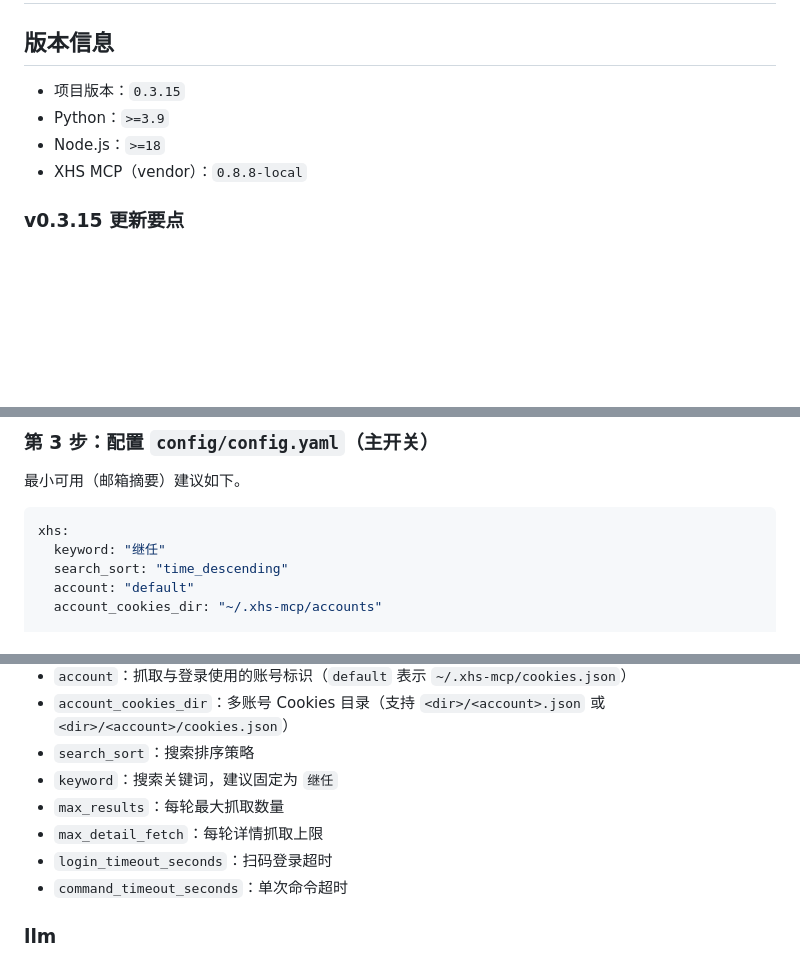
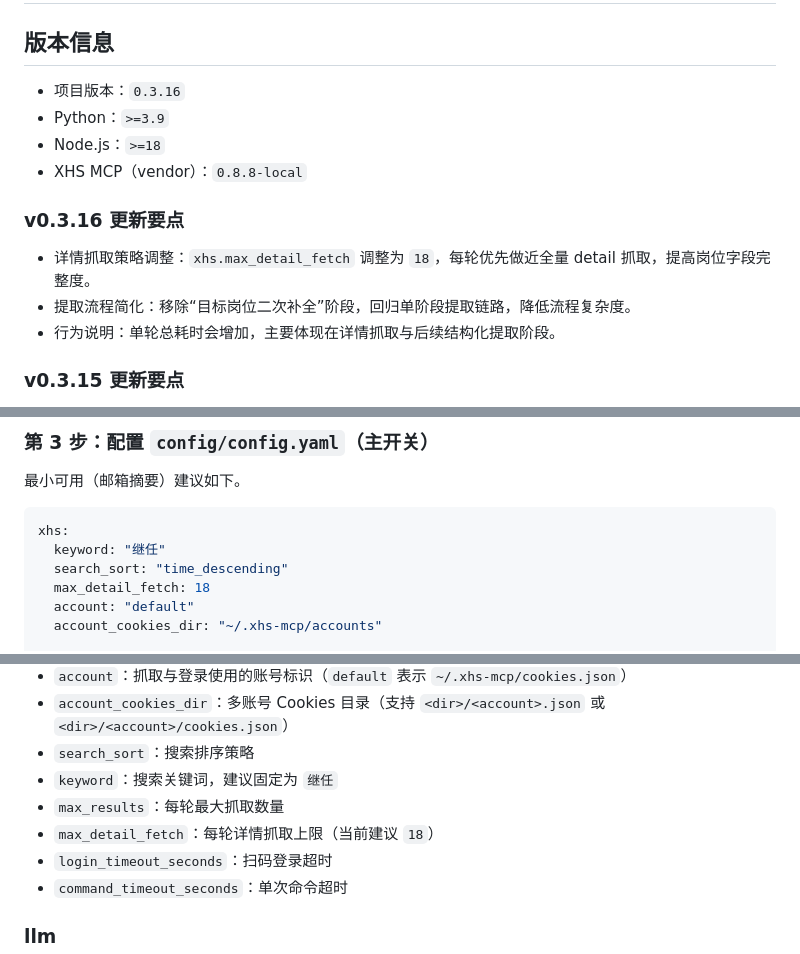
Before and after one commit to WhiskerSage/SuccessionPilot, a Markdown page: README.md, 3 parts joined by grey strips. GitHub-like rendering; blank space fills up the shorter version.

Commit message:
chore(config): set max_detail_fetch=18, remove target backfill stage, update README to v0.3.16

```diff
--- a/README.md
+++ b/README.md
@@ -1,10 +1,15 @@
 # SuccessionPilot 自动找继任系统
 
 ## 版本信息
-- 项目版本：`0.3.15`
+- 项目版本：`0.3.16`
 - Python：`>=3.9`
 - Node.js：`>=18`
 - XHS MCP（vendor）：`0.8.8-local`
+
+### v0.3.16 更新要点
+- 详情抓取策略调整：`xhs.max_detail_fetch` 调整为 `18`，每轮优先做近全量 detail 抓取，提高岗位字段完整度。
+- 提取流程简化：移除“目标岗位二次补全”阶段，回归单阶段提取链路，降低流程复杂度。
+- 行为说明：单轮总耗时会增加，主要体现在详情抓取与后续结构化提取阶段。
 
 ### v0.3.15 更新要点
 - 失败重试队列升级为任务化执行：新增 `lease_until`、`last_error_code`、`last_duration_ms`、`last_trace_id`，并支持运行中超时任务自动回收。
@@ -180,6 +185,7 @@ XHS_PUPPETEER_REQUIRE=
 xhs:
   keyword: "继任"
   search_sort: "time_descending"
+  max_detail_fetch: 18
   account: "default"
   account_cookies_dir: "~/.xhs-mcp/accounts"
 
@@ -422,7 +428,7 @@ powershell -ExecutionPolicy Bypass -File scripts/start_auto.ps1 -ConfigPath conf
 - `search_sort`：搜索排序策略
 - `keyword`：搜索关键词，建议固定为 `继任`
 - `max_results`：每轮最大抓取数量
-- `max_detail_fetch`：每轮详情抓取上限
+- `max_detail_fetch`：每轮详情抓取上限（当前建议 `18`）
 - `login_timeout_seconds`：扫码登录超时
 - `command_timeout_seconds`：单次命令超时
 
```
Also changed, not shown: other parts of README.md (+1 -0 lines).
